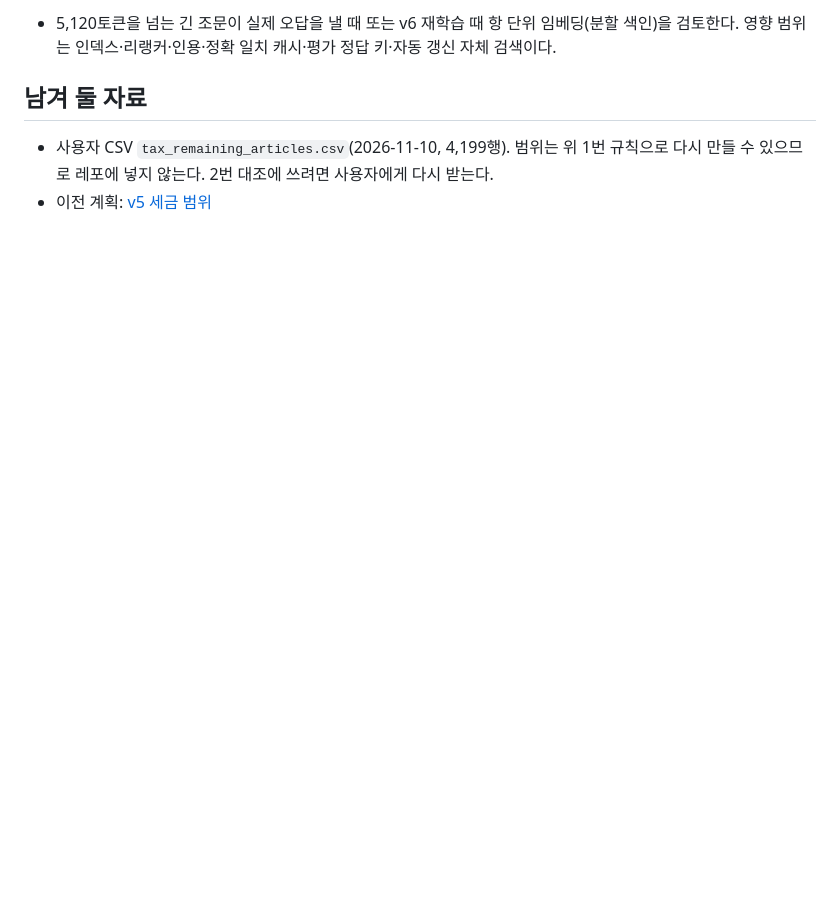
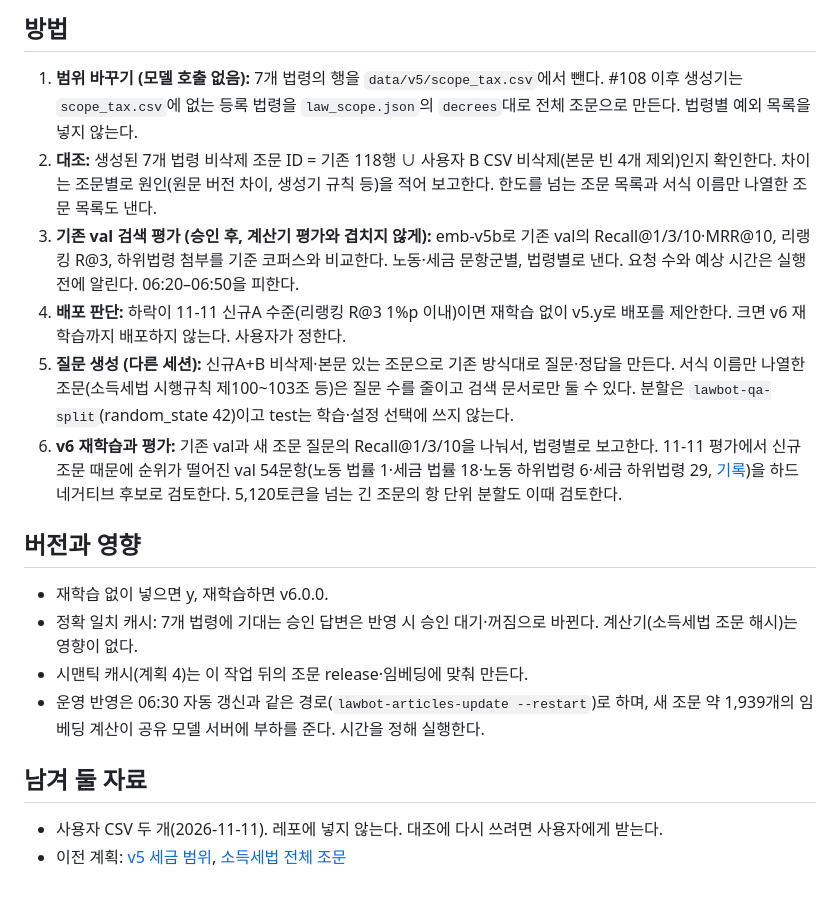
Before and after one commit to bhsong/lawbot, a Markdown page: docs/plans/tax-full-scope-remaining-laws.md, the part around one of its changes. Rendered like a GitHub page; blank space fills up the shorter version.

```diff
--- a/docs/plans/tax-full-scope-remaining-laws.md
+++ b/docs/plans/tax-full-scope-remaining-laws.md
@@ -39,7 +40,21 @@
 
-- 5,120토큰을 넘는 긴 조문이 실제 오답을 낼 때 또는 v6 재학습 때 항 단위 임베딩(분할 색인)을 검토한다. 영향 범위는 인덱스·리랭커·인용·정확 일치 캐시·평가 정답 키·자동 갱신 자체 검색이다.
+## 방법
+
+1. **범위 바꾸기 (모델 호출 없음):** 7개 법령의 행을 `data/v5/scope_tax.csv`에서 뺀다. #108 이후 생성기는 `scope_tax.csv`에 없는 등록 법령을 `law_scope.json`의 `decrees`대로 전체 조문으로 만든다. 법령별 예외 목록을 넣지 않는다.
+2. **대조:** 생성된 7개 법령 비삭제 조문 ID = 기존 118행 ∪ 사용자 B CSV 비삭제(본문 빈 4개 제외)인지 확인한다. 차이는 조문별로 원인(원문 버전 차이, 생성기 규칙 등)을 적어 보고한다. 한도를 넘는 조문 목록과 서식 이름만 나열한 조문 목록도 낸다.
+3. **기존 val 검색 평가 (승인 후, 계산기 평가와 겹치지 않게):** emb-v5b로 기존 val의 Recall@1/3/10·MRR@10, 리랭킹 R@3, 하위법령 첨부를 기준 코퍼스와 비교한다. 노동·세금 문항군별, 법령별로 낸다. 요청 수와 예상 시간은 실행 전에 알린다. 06:20–06:50을 피한다.
+4. **배포 판단:** 하락이 11-11 신규A 수준(리랭킹 R@3 1%p 이내)이면 재학습 없이 v5.y로 배포를 제안한다. 크면 v6 재학습까지 배포하지 않는다. 사용자가 정한다.
+5. **질문 생성 (다른 세션):** 신규A+B 비삭제·본문 있는 조문으로 기존 방식대로 질문·정답을 만든다. 서식 이름만 나열한 조문(소득세법 시행규칙 제100~103조 등)은 질문 수를 줄이고 검색 문서로만 둘 수 있다. 분할은 `lawbot-qa-split`(random_state 42)이고 test는 학습·설정 선택에 쓰지 않는다.
+6. **v6 재학습과 평가:** 기존 val과 새 조문 질문의 Recall@1/3/10을 나눠서, 법령별로 보고한다. 11-11 평가에서 신규 조문 때문에 순위가 떨어진 val 54문항(노동 법률 1·세금 법률 18·노동 하위법령 6·세금 하위법령 29, [기록](../evals/2026-11-11-v5-income-tax-eval.md))을 하드 네거티브 후보로 검토한다. 5,120토큰을 넘는 긴 조문의 항 단위 분할도 이때 검토한다.
+
+## 버전과 영향
+
+- 재학습 없이 넣으면 y, 재학습하면 v6.0.0.
+- 정확 일치 캐시: 7개 법령에 기대는 승인 답변은 반영 시 승인 대기·꺼짐으로 바뀐다. 계산기(소득세법 조문 해시)는 영향이 없다.
+- 시맨틱 캐시(계획 4)는 이 작업 뒤의 조문 release·임베딩에 맞춰 만든다.
+- 운영 반영은 06:30 자동 갱신과 같은 경로(`lawbot-articles-update --restart`)로 하며, 새 조문 약 1,939개의 임베딩 계산이 공유 모델 서버에 부하를 준다. 시간을 정해 실행한다.
 
 ## 남겨 둘 자료
 
-- 사용자 CSV `tax_remaining_articles.csv`(2026-11-10, 4,199행). 범위는 위 1번 규칙으로 다시 만들 수 있으므로 레포에 넣지 않는다. 2번 대조에 쓰려면 사용자에게 다시 받는다.
-- 이전 계획: [v5 세금 범위](../archives/v5-tax-scope.md)
+- 사용자 CSV 두 개(2026-11-11). 레포에 넣지 않는다. 대조에 다시 쓰려면 사용자에게 받는다.
+- 이전 계획: [v5 세금 범위](../archives/v5-tax-scope.md), [소득세법 전체 조문](../archives/v5-income-tax-full.md)
```
Also changed, not shown: other parts of docs/plans/tax-full-scope-remaining-laws.md (+30 -29 lines), docs/archives/v5-income-tax-full.md (+1 -1 lines).
